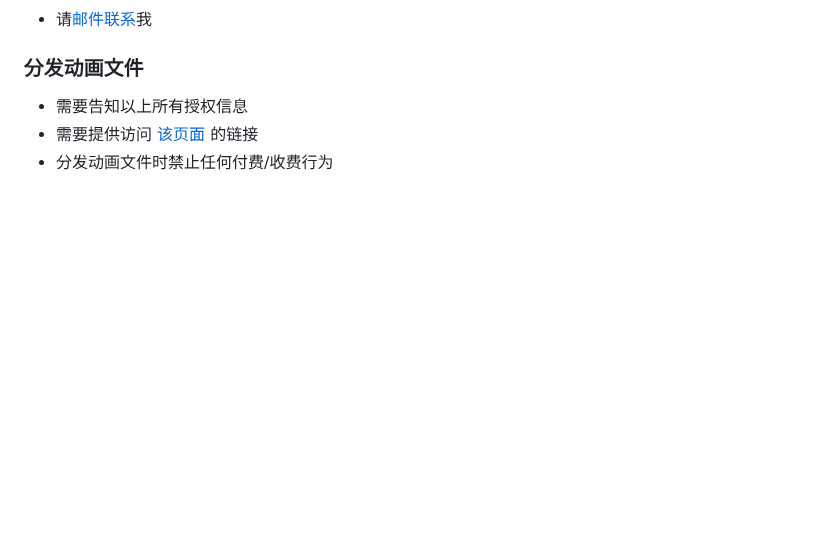
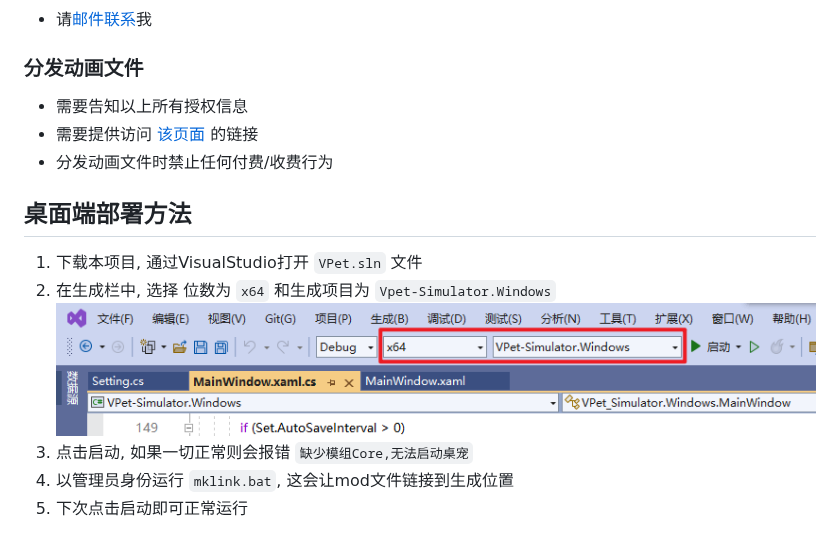
Before and after one commit to LorisYounger/VPet, a Markdown page: README.md, the part around the change. GitHub-like rendering; pictures changed too: README.assets/image-20230208004330895.png (added); blank space fills up the shorter version.

Commit message:
更新 桌面端部署方法

```diff
--- a/README.md
+++ b/README.md
@@ -224,3 +224,12 @@
 * 需要告知以上所有授权信息
 * 需要提供访问 [该页面](https://github.com/LorisYounger/VPet) 的链接
 * 分发动画文件时禁止任何付费/收费行为
+
+## 桌面端部署方法
+
+1. 下载本项目, 通过VisualStudio打开 `VPet.sln` 文件
+2. 在生成栏中, 选择 位数为 `x64` 和生成项目为 `Vpet-Simulator.Windows`
+   ![image-20230208004330895](README.assets/image-20230208004330895.png)
+3. 点击启动, 如果一切正常则会报错 `缺少模组Core,无法启动桌宠`
+4. 以管理员身份运行 `mklink.bat`, 这会让mod文件链接到生成位置
+5. 下次点击启动即可正常运行
```
Also changed, not shown: 3 other files.
